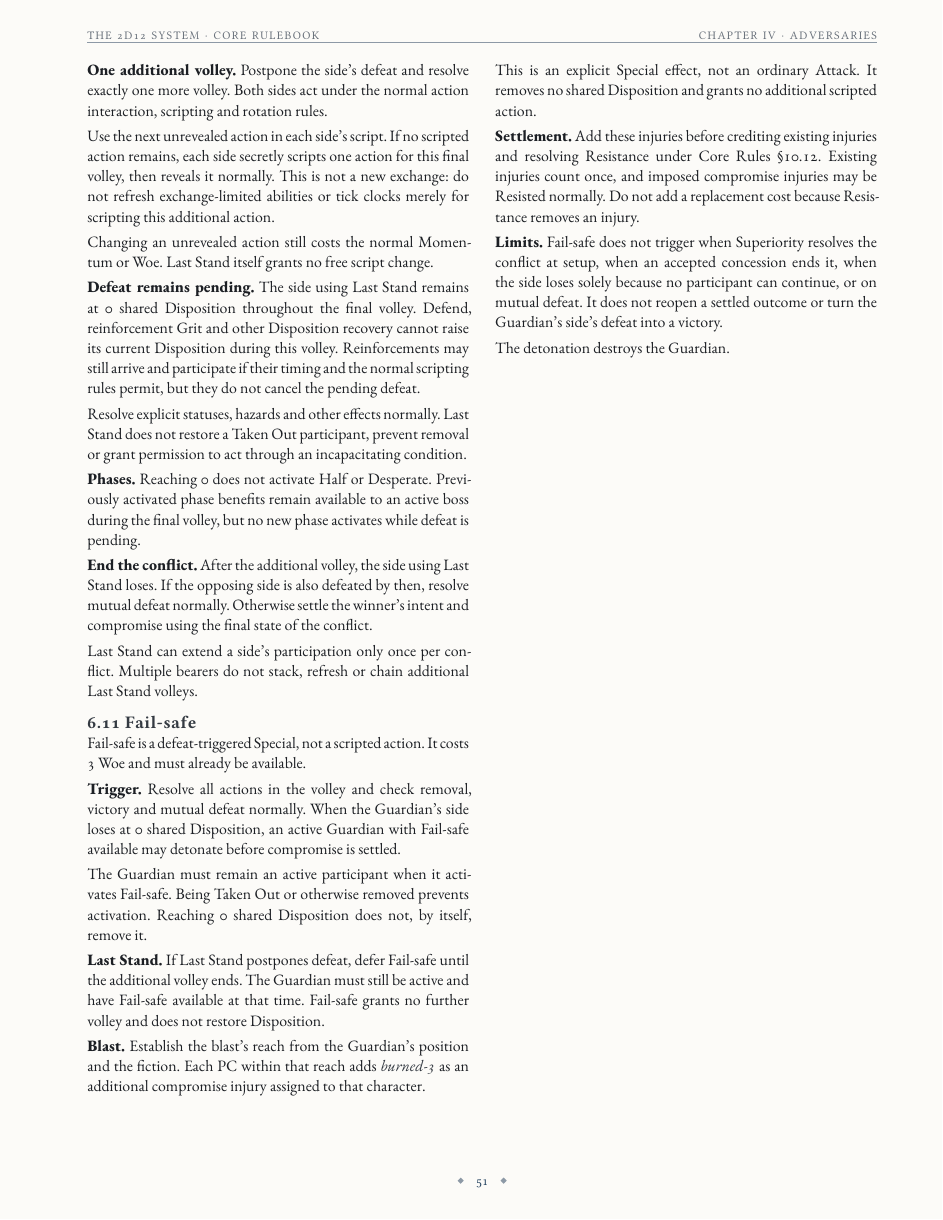
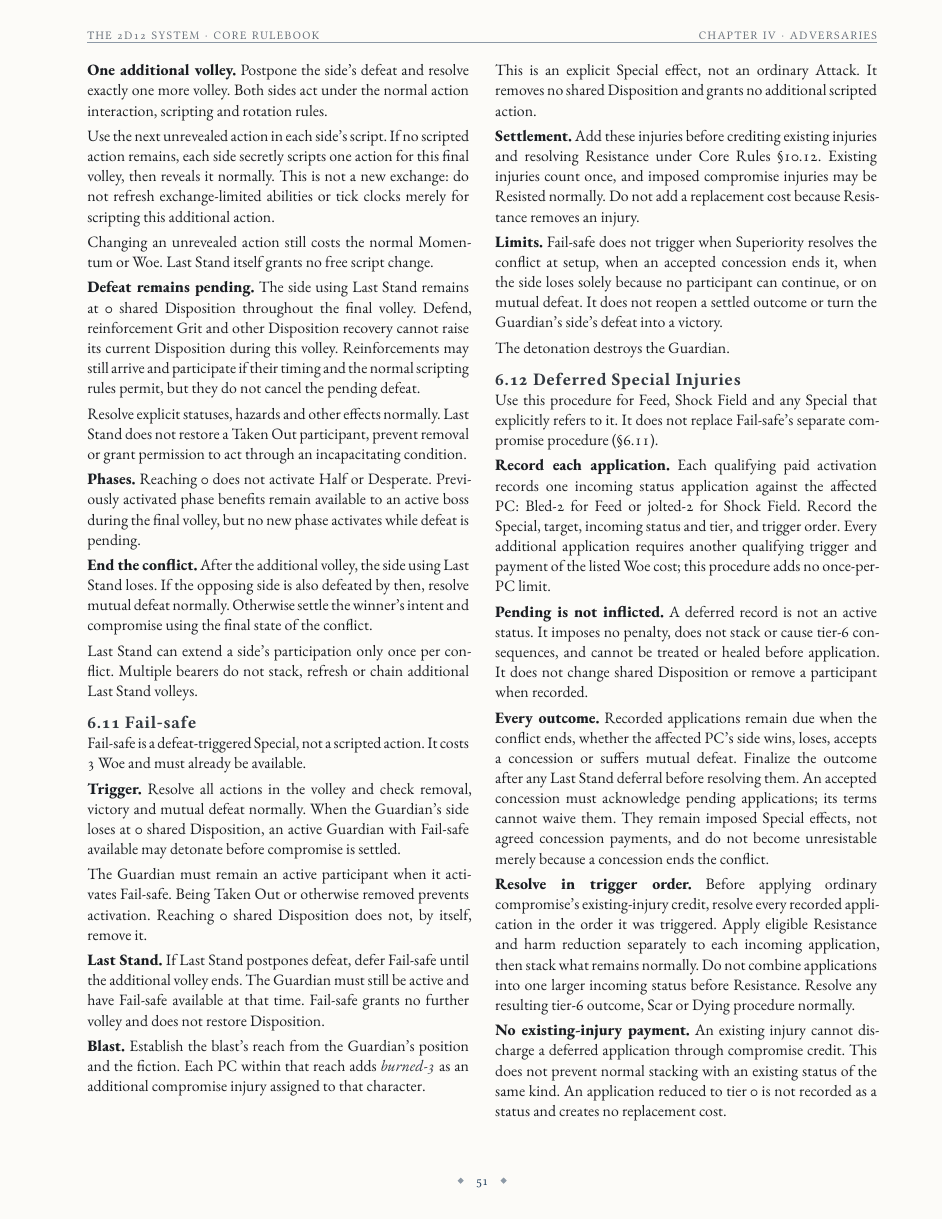
Before and after one commit to SkroxiousDM/2d12GameSystem, a Typst document (docs/2d12System/the-2d12-system-v2-core-rulebook.typ, which reads docs/2d12System/chapter-adversaries-part-2.typ): page 55 of 93. Compiled offline with Typst 0.15; a missing font is replaced by an installed copy or a similar font.

Commit message:
Add deferred Special injury settlement procedure

```diff
--- a/docs/2d12System/chapter-adversaries-part-2.typ
+++ b/docs/2d12System/chapter-adversaries-part-2.typ
@@ -111,6 +111,23 @@ This is an explicit Special effect, not an ordinary Attack. It removes no shared
 #strong[Limits.] Fail-safe does not trigger when Superiority resolves the conflict at setup, when an accepted concession ends it, when the side loses solely because no participant can continue, or on mutual defeat. It does not reopen a settled outcome or turn the Guardian's side's defeat into a victory.
 
 The detonation destroys the Guardian.
+
+=== 6.12 Deferred Special Injuries
+Use this procedure for Feed, Shock Field and any Special that explicitly refers to it. It does not replace Fail-safe's separate compromise procedure (§6.11).
+
+#strong[Record each application.] Each qualifying paid activation records one incoming status application against the affected PC: Bled-2 for Feed or jolted-2 for Shock Field. Record the Special, target, incoming status and tier, and trigger order. Every additional application requires another qualifying trigger and payment of the listed Woe cost; this procedure adds no once-per-PC limit.
+
+#strong[Pending is not inflicted.] A deferred record is not an active status. It imposes no penalty, does not stack or cause tier-6 consequences, and cannot be treated or healed before application. It does not change shared Disposition or remove a participant when recorded.
+
+#strong[Every outcome.] Recorded applications remain due when the conflict ends, whether the affected PC's side wins, loses, accepts a concession or suffers mutual defeat. Finalize the outcome after any Last Stand deferral before resolving them. An accepted concession must acknowledge pending applications; its terms cannot waive them. They remain imposed Special effects, not agreed concession payments, and do not become unresistable merely because a concession ends the conflict.
+
+#strong[Resolve in trigger order.] Before applying ordinary compromise's existing-injury credit, resolve every recorded application in the order it was triggered. Apply eligible Resistance and harm reduction separately to each incoming application, then stack what remains normally. Do not combine applications into one larger incoming status before Resistance. Resolve any resulting tier-6 outcome, Scar or Dying procedure normally.
+
+#strong[No existing-injury payment.] An existing injury cannot discharge a deferred application through compromise credit. This does not prevent normal stacking with an existing status of the same kind. An application reduced to tier 0 is not recorded as a status and creates no replacement cost.
+
+#strong[Then settle compromise.] Resolve ordinary compromise if the outcome calls for it. An injury actually remaining after these Special applications may satisfy one ordinary compromise injury cost under Core Rules §10.12, subject to its normal timing, tier and one-credit-per-injury requirements. Pending records alone provide no injury credit.
+
+#strong[The outcome stays settled.] Deferred injuries and consequences of Resisting them do not restore Disposition, reopen the conflict's outcome or grant another action or volley. Clear each deferred record after its application has been resolved.
 #colbreak()
 == 7. Bosses and Examples
 Build cards with §3 and use the generic procedures above. Settings can supply additional Kind packages, construction exceptions and example cards without changing the shared core procedures.
```
